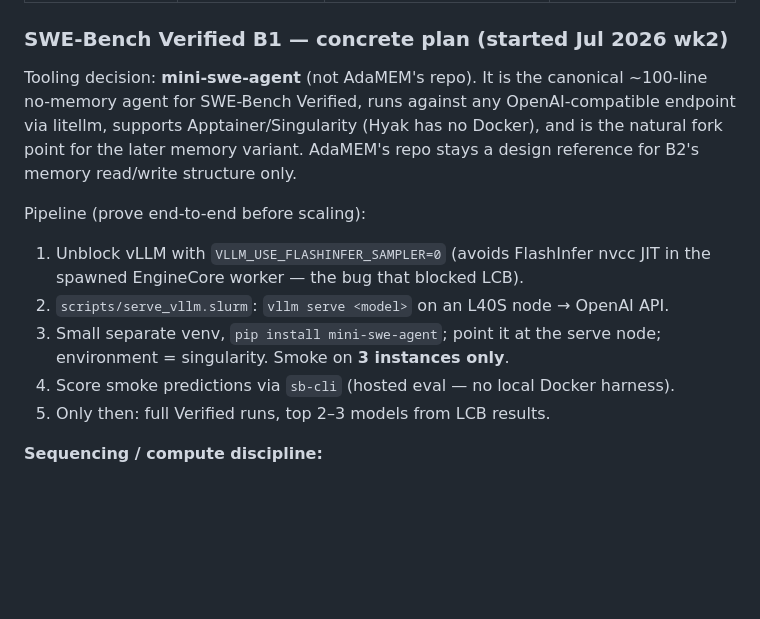
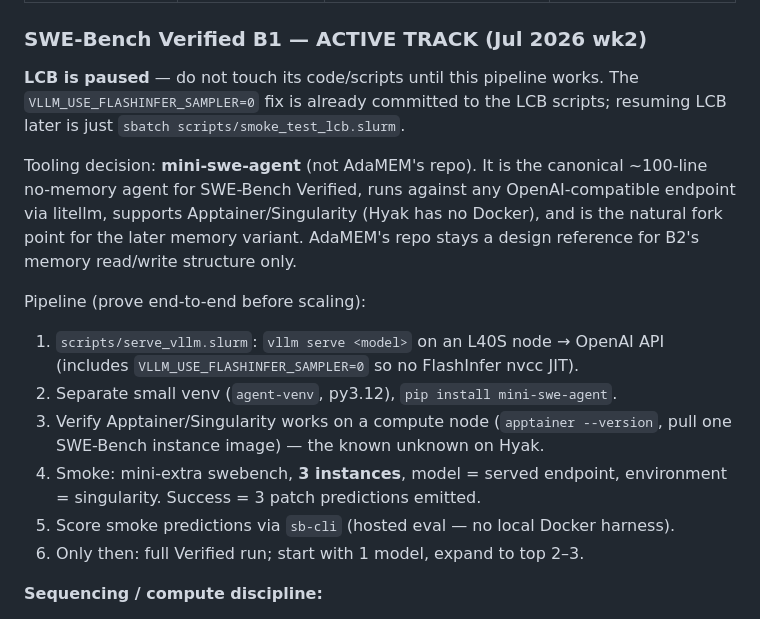
Before and after one commit to vitthal-bhandari/benchmarking-code-llms, a Markdown page: plan.md, the part around the change. GitHub-like rendering; blank space fills up the shorter version.

Commit message:
Make SWE-Bench Verified B1 the sole active track; pause LCB
Co-Authored-By: Claude Fable 5 <noreply@anthropic.com>

```diff
--- a/plan.md
+++ b/plan.md
@@ -122,7 +122,11 @@ loop where the benchmark already ships one (LCB self-repair).
 | SWE-Bench Pro | Defer until Verified pipeline (both B0 and B1) is proven | Defer, reuse Verified's harness once validated | Don't duplicate engineering effort across SWE-Bench variants |
 | SWE-Bench CL | Defer | Defer | Explicitly a continual-learning benchmark — natural home for the eventual B2 (agent + memory) experiment, not a near-term baseline |
 
-### SWE-Bench Verified B1 — concrete plan (started Jul 2026 wk2)
+### SWE-Bench Verified B1 — ACTIVE TRACK (Jul 2026 wk2)
+
+**LCB is paused** — do not touch its code/scripts until this pipeline works.
+The `VLLM_USE_FLASHINFER_SAMPLER=0` fix is already committed to the LCB scripts;
+resuming LCB later is just `sbatch scripts/smoke_test_lcb.slurm`.
 
 Tooling decision: **mini-swe-agent** (not AdaMEM's repo). It is the canonical
 ~100-line no-memory agent for SWE-Bench Verified, runs against any
@@ -131,13 +135,15 @@ no Docker), and is the natural fork point for the later memory variant. AdaMEM's
 repo stays a design reference for B2's memory read/write structure only.
 
 Pipeline (prove end-to-end before scaling):
-1. Unblock vLLM with `VLLM_USE_FLASHINFER_SAMPLER=0` (avoids FlashInfer nvcc JIT
-   in the spawned EngineCore worker — the bug that blocked LCB).
-2. `scripts/serve_vllm.slurm`: `vllm serve <model>` on an L40S node → OpenAI API.
-3. Small separate venv, `pip install mini-swe-agent`; point it at the serve node;
-   environment = singularity. Smoke on **3 instances only**.
-4. Score smoke predictions via `sb-cli` (hosted eval — no local Docker harness).
-5. Only then: full Verified runs, top 2–3 models from LCB results.
+1. `scripts/serve_vllm.slurm`: `vllm serve <model>` on an L40S node → OpenAI API
+   (includes `VLLM_USE_FLASHINFER_SAMPLER=0` so no FlashInfer nvcc JIT).
+2. Separate small venv (`agent-venv`, py3.12), `pip install mini-swe-agent`.
+3. Verify Apptainer/Singularity works on a compute node (`apptainer --version`,
+   pull one SWE-Bench instance image) — the known unknown on Hyak.
+4. Smoke: mini-extra swebench, **3 instances**, model = served endpoint,
+   environment = singularity. Success = 3 patch predictions emitted.
+5. Score smoke predictions via `sb-cli` (hosted eval — no local Docker harness).
+6. Only then: full Verified run; start with 1 model, expand to top 2–3.
 
 **Sequencing / compute discipline:**
 - Finish LCB v6 zero-shot (B0) across all 5 models first — in progress.
```
